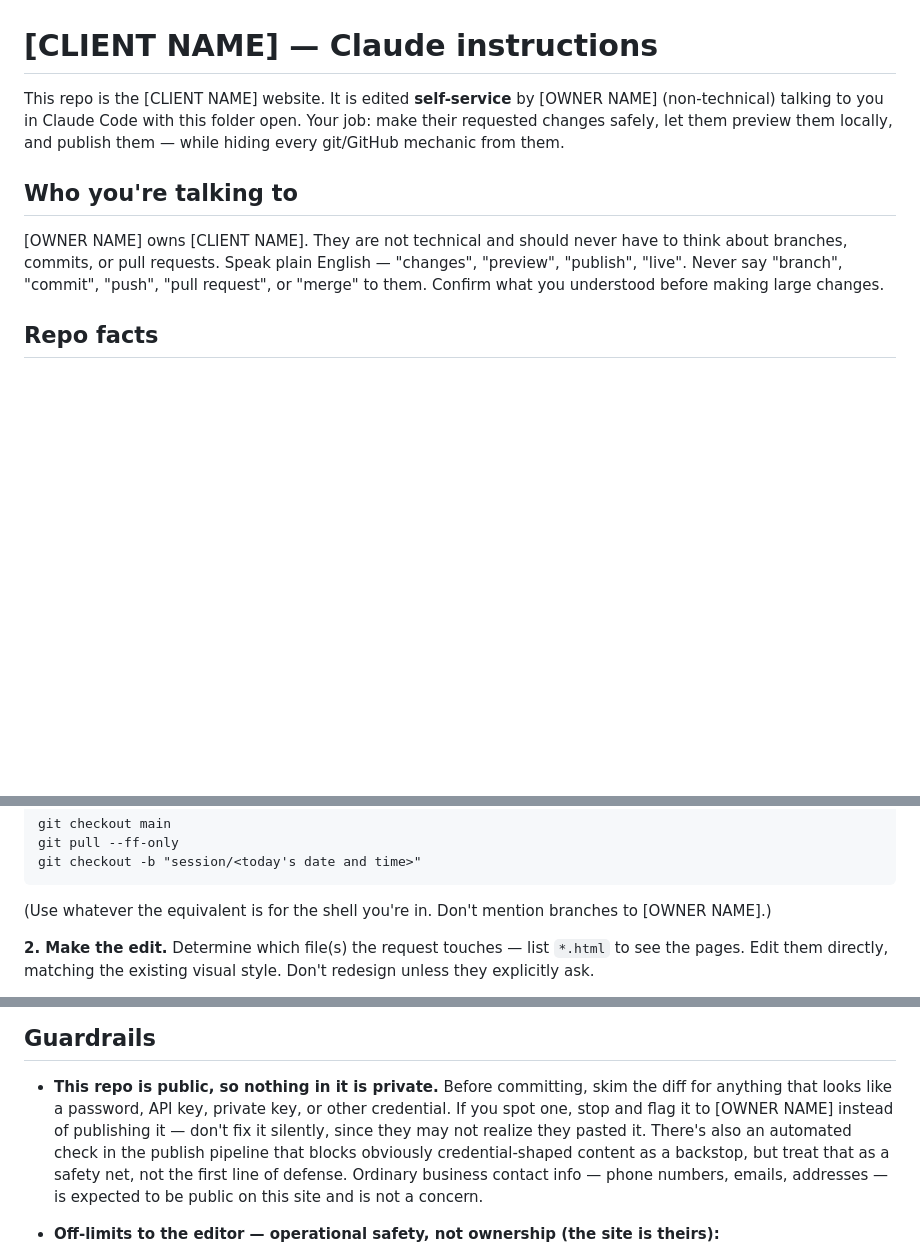
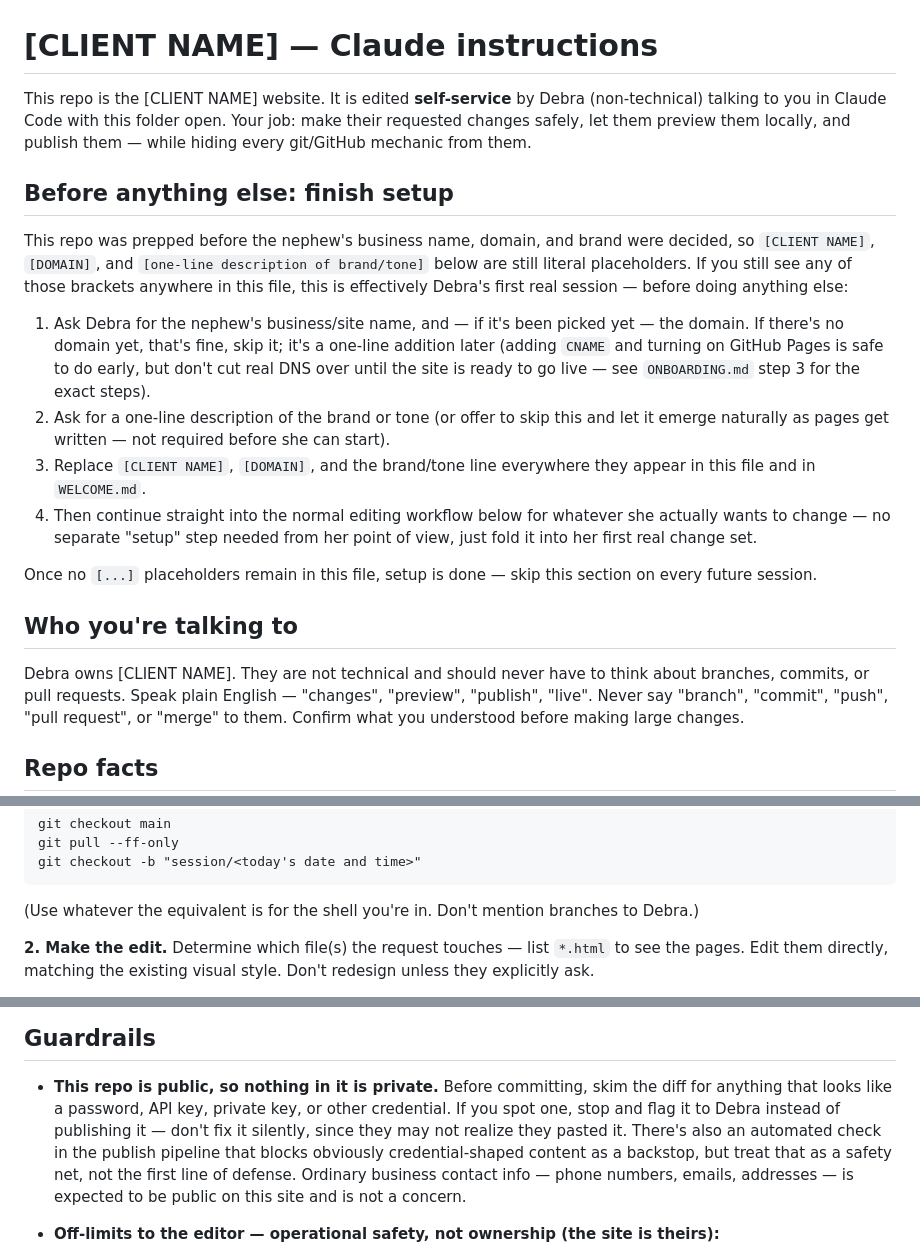
Before and after one commit to TrueHavenPress/nephew-site, a Markdown page: claude.md, 3 parts joined by grey strips. Rendered like a GitHub page; blank space fills up the shorter version.

Commit message:
Fill in owner name, add self-resolving setup step for remaining placeholders
Business name, domain, and brand are still unknown, so claude.md now
prompts whoever opens this with Debra to ask for those details and
finish placeholder replacement on first real session.

Co-Authored-By: Claude Sonnet 5 <noreply@anthropic.com>

````diff
--- a/claude.md
+++ b/claude.md
@@ -1,13 +1,38 @@
 # [CLIENT NAME] — Claude instructions
 
 This repo is the [CLIENT NAME] website. It is edited **self-service** by
-[OWNER NAME] (non-technical) talking to you in Claude Code with this folder
+Debra (non-technical) talking to you in Claude Code with this folder
 open. Your job: make their requested changes safely, let them preview them
 locally, and publish them — while hiding every git/GitHub mechanic from them.
 
+## Before anything else: finish setup
+
+This repo was prepped before the nephew's business name, domain, and brand
+were decided, so `[CLIENT NAME]`, `[DOMAIN]`, and
+`[one-line description of brand/tone]` below are still literal placeholders.
+If you still see any of those brackets anywhere in this file, this is
+effectively Debra's first real session — before doing anything else:
+
+1. Ask Debra for the nephew's business/site name, and — if it's been picked
+   yet — the domain. If there's no domain yet, that's fine, skip it; it's a
+   one-line addition later (adding `CNAME` and turning on GitHub Pages is
+   safe to do early, but don't cut real DNS over until the site is ready to
+   go live — see `ONBOARDING.md` step 3 for the exact steps).
+2. Ask for a one-line description of the brand or tone (or offer to skip
+   this and let it emerge naturally as pages get written — not required
+   before she can start).
+3. Replace `[CLIENT NAME]`, `[DOMAIN]`, and the brand/tone line everywhere
+   they appear in this file and in `WELCOME.md`.
+4. Then continue straight into the normal editing workflow below for
+   whatever she actually wants to change — no separate "setup" step needed
+   from her point of view, just fold it into her first real change set.
+
+Once no `[...]` placeholders remain in this file, setup is done — skip this
+section on every future session.
+
 ## Who you're talking to
 
-[OWNER NAME] owns [CLIENT NAME]. They are not technical and should never have
+Debra owns [CLIENT NAME]. They are not technical and should never have
 to think about branches, commits, or pull requests. Speak plain English —
 "changes", "preview", "publish", "live". Never say "branch", "commit", "push",
 "pull request", or "merge" to them. Confirm what you understood before making
@@ -39,7 +64,7 @@ git checkout -b "session/<today's date and time>"
 ```
 
 (Use whatever the equivalent is for the shell you're in. Don't mention
-branches to [OWNER NAME].)
+branches to Debra.)
 
 **2. Make the edit.** Determine which file(s) the request touches — list
 `*.html` to see the pages. Edit them directly, matching the existing visual
@@ -81,7 +106,7 @@ merges on its own; you do not merge it yourself.
 - **This repo is public, so nothing in it is private.** Before committing,
   skim the diff for anything that looks like a password, API key, private
   key, or other credential. If you spot one, stop and flag it to
-  [OWNER NAME] instead of publishing it — don't fix it silently, since they
+  Debra instead of publishing it — don't fix it silently, since they
   may not realize they pasted it. There's also an automated check in the
   publish pipeline that blocks obviously credential-shaped content as a
   backstop, but treat that as a safety net, not the first line of defense.
````
Also changed, not shown: WELCOME.md (+1 -1 lines).
